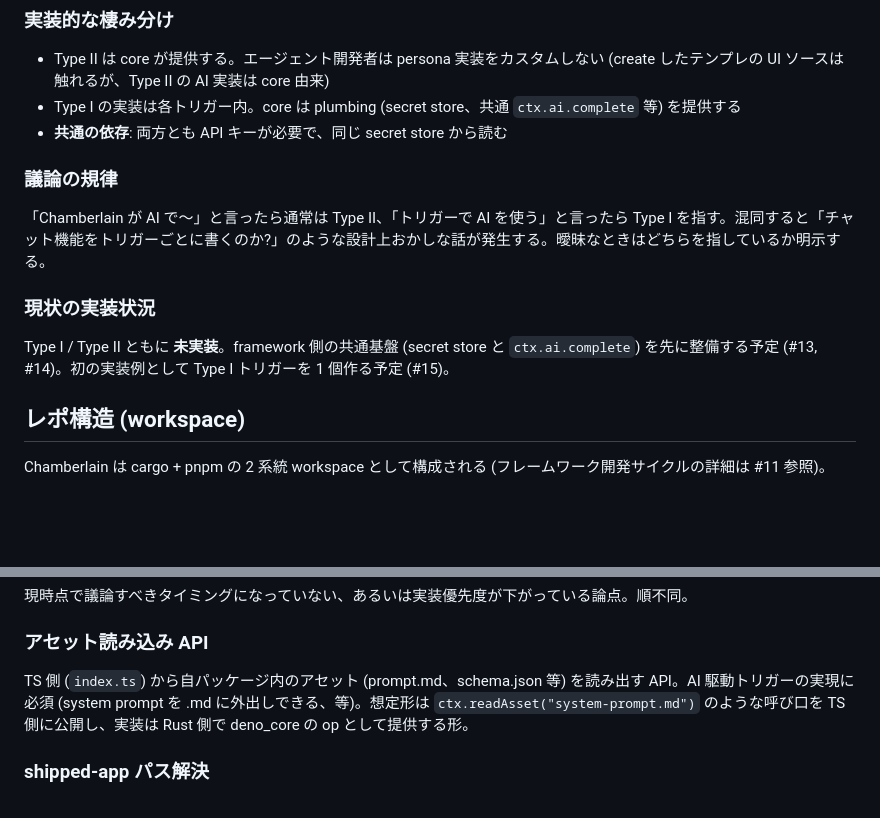
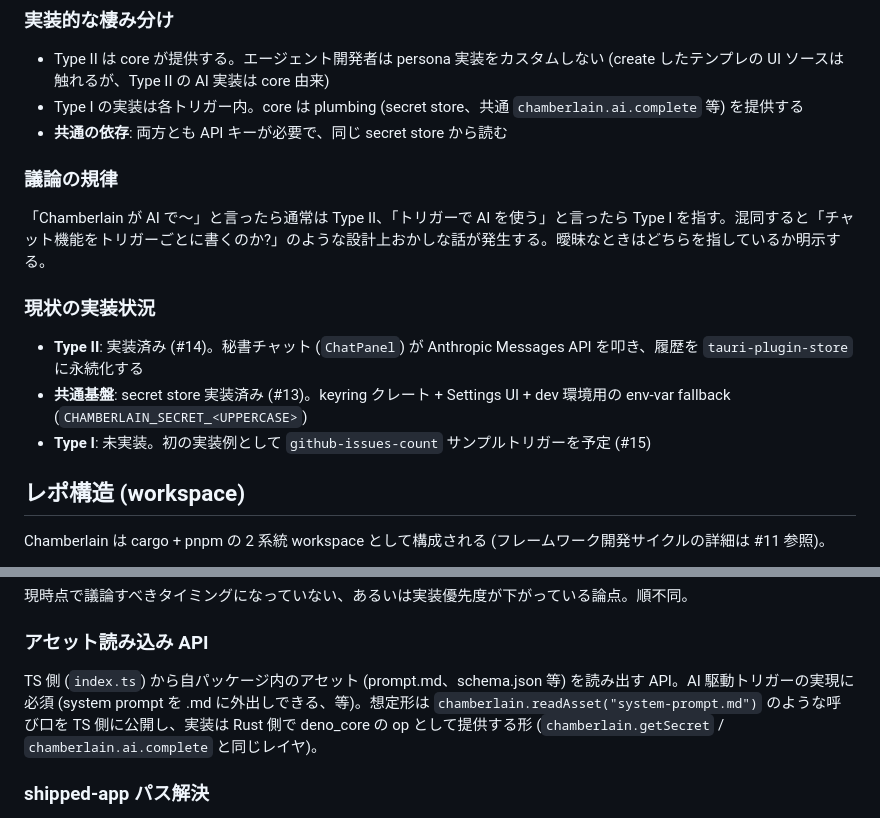
Before and after one commit to Mikoshiba-Kyu/chamberlain-ai, a Markdown page: docs/architecture.md, 2 parts joined by grey strips. Drawn GitHub-style; blank space fills up the shorter version.

```diff
--- a/docs/architecture.md
+++ b/docs/architecture.md
@@ -45,7 +45,7 @@ Chamberlain という秘書の persona そのもの。
 ### 実装的な棲み分け
 
 - Type II は core が提供する。エージェント開発者は persona 実装をカスタムしない (create したテンプレの UI ソースは触れるが、Type II の AI 実装は core 由来)
-- Type I の実装は各トリガー内。core は plumbing (secret store、共通 `ctx.ai.complete` 等) を提供する
+- Type I の実装は各トリガー内。core は plumbing (secret store、共通 `chamberlain.ai.complete` 等) を提供する
 - **共通の依存**: 両方とも API キーが必要で、同じ secret store から読む
 
 ### 議論の規律
@@ -54,7 +54,9 @@ Chamberlain という秘書の persona そのもの。
 
 ### 現状の実装状況
 
-Type I / Type II ともに **未実装**。framework 側の共通基盤 (secret store と `ctx.ai.complete`) を先に整備する予定 (#13, #14)。初の実装例として Type I トリガーを 1 個作る予定 (#15)。
+- **Type II**: 実装済み (#14)。秘書チャット (`ChatPanel`) が Anthropic Messages API を叩き、履歴を `tauri-plugin-store` に永続化する
+- **共通基盤**: secret store 実装済み (#13)。keyring クレート + Settings UI + dev 環境用の env-var fallback (`CHAMBERLAIN_SECRET_<UPPERCASE>`)
+- **Type I**: 未実装。初の実装例として `github-issues-count` サンプルトリガーを予定 (#15)
 
 ## レポ構造 (workspace)
 
@@ -360,7 +385,7 @@ AI 駆動トリガーは prompt / MD / スキーマ等のアセットを持ち
 
 ### アセット読み込み API
 
-TS 側 (`index.ts`) から自パッケージ内のアセット (prompt.md、schema.json 等) を読み出す API。AI 駆動トリガーの実現に必須 (system prompt を .md に外出しできる、等)。想定形は `ctx.readAsset("system-prompt.md")` のような呼び口を TS 側に公開し、実装は Rust 側で deno_core の op として提供する形。
+TS 側 (`index.ts`) から自パッケージ内のアセット (prompt.md、schema.json 等) を読み出す API。AI 駆動トリガーの実現に必須 (system prompt を .md に外出しできる、等)。想定形は `chamberlain.readAsset("system-prompt.md")` のような呼び口を TS 側に公開し、実装は Rust 側で deno_core の op として提供する形 (`chamberlain.getSecret` / `chamberlain.ai.complete` と同じレイヤ)。
 
 ### shipped-app パス解決
 
```
Also changed, not shown: other parts of docs/architecture.md (+31 -8 lines).
